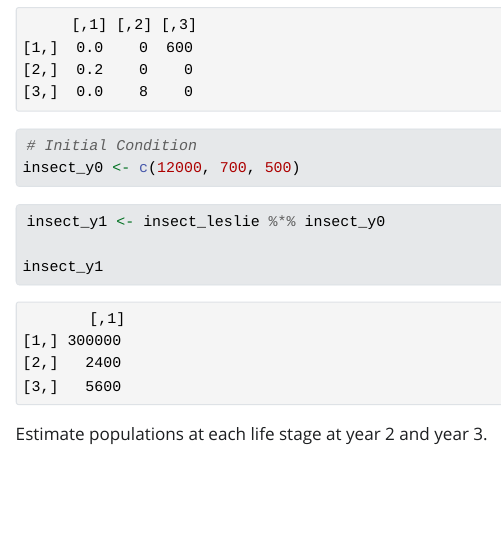
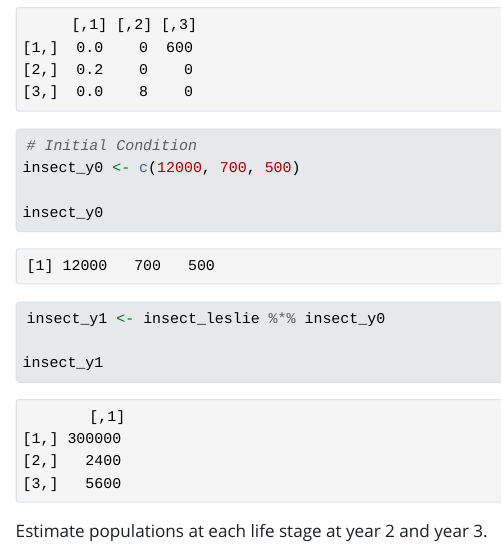
Before and after one commit to aksandhu23/eds212_day4_part1, a Quarto document (leslie_example.qmd): the page in a window 1100 px wide, from 410 px down. The pictures show the output file leslie_example.html that the author committed with the source, opened offline; Quarto's library style sheets are replaced by a plain one without menus; long lines of code are wrapped.

Commit message:
examples

````diff
--- a/leslie_example.qmd
+++ b/leslie_example.qmd
@@ -21,6 +21,8 @@ insect_leslie
 ```{r}
 # Initial Condition
 insect_y0 <- c(12000, 700, 500)
+
+insect_y0
 ```
 
 ```{r}
````
Also changed, not shown: leslie_example.html.
